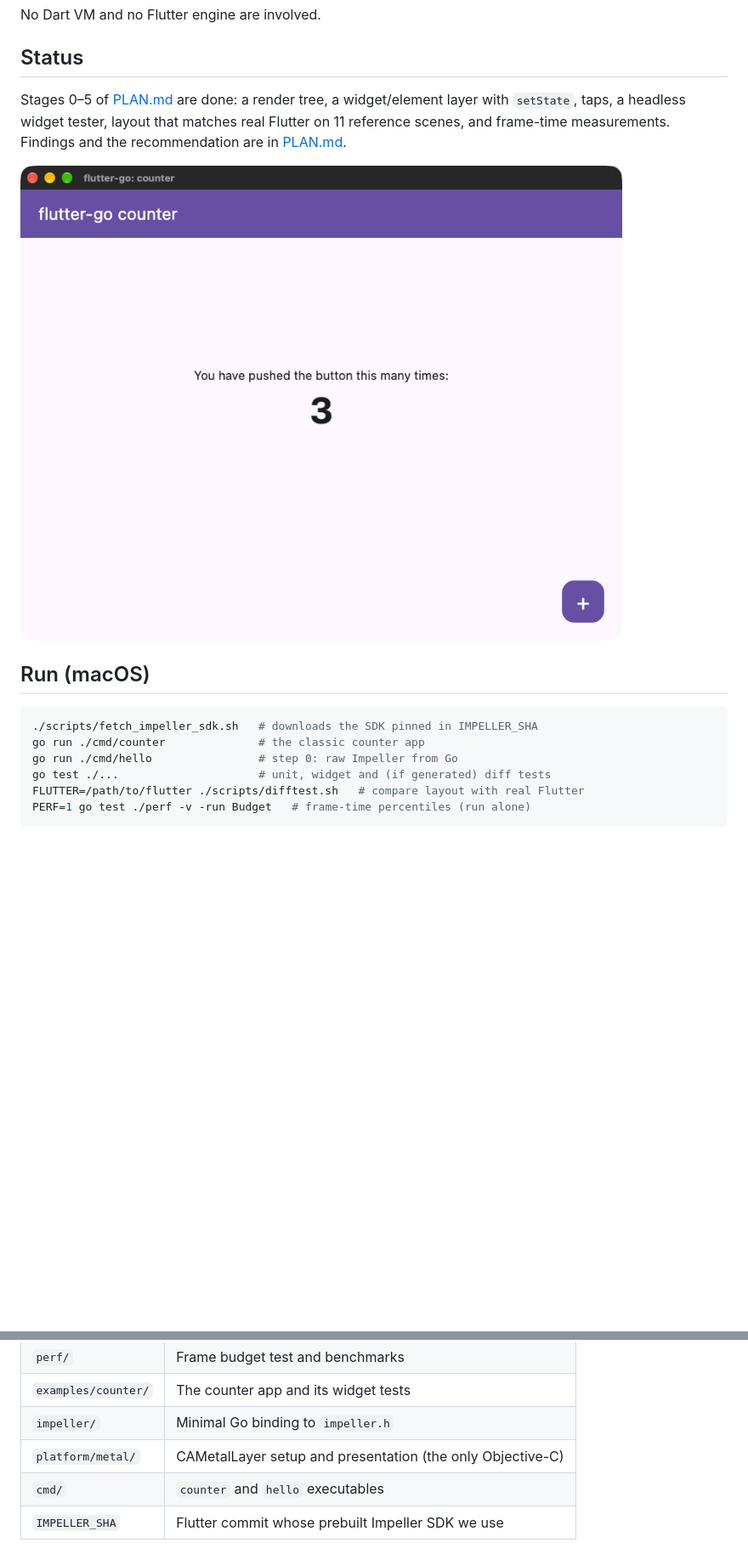
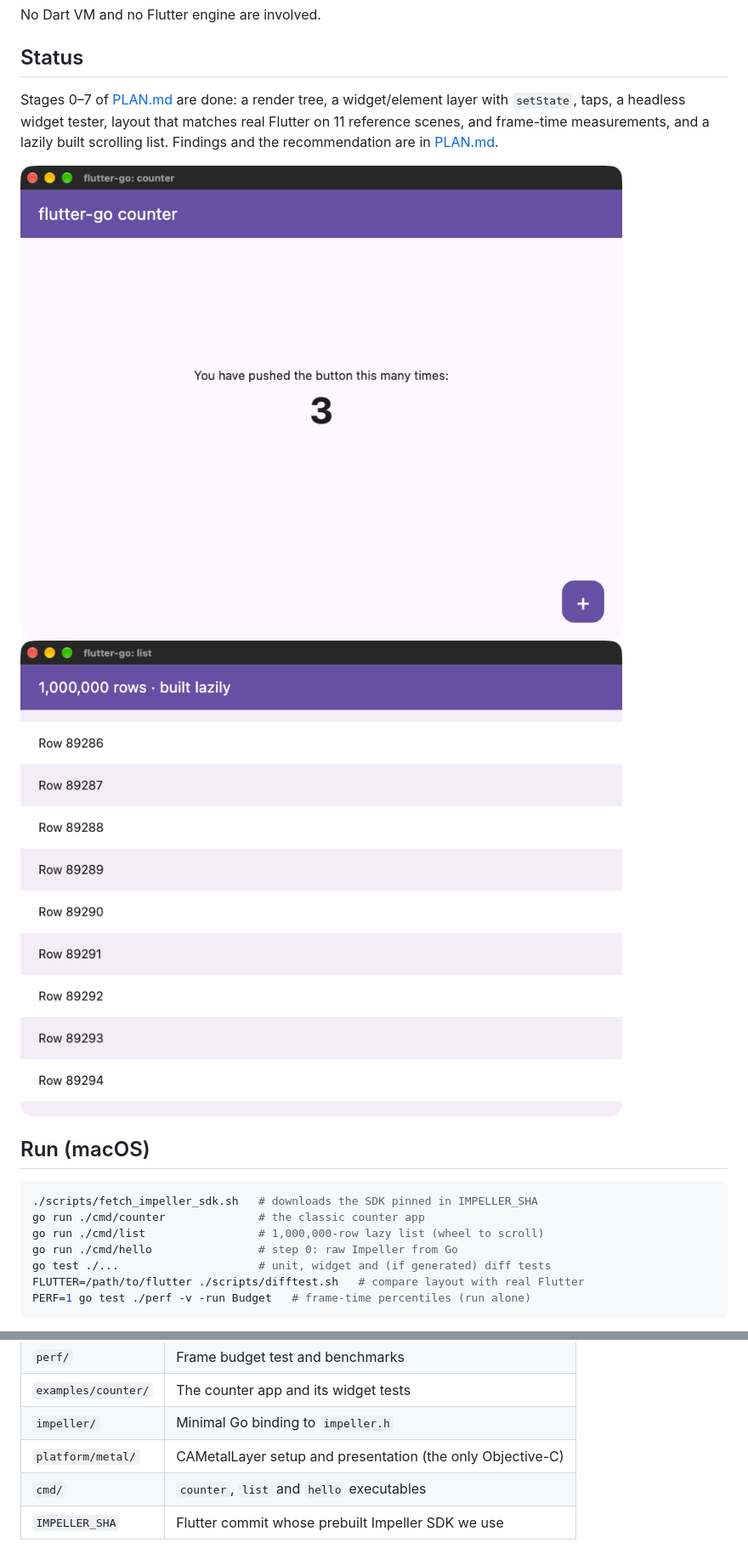
Before and after one commit to jonathanperis/flutter-go, a Markdown page: README.md, 2 parts joined by grey strips. Shown at 85% size. Rendered like a GitHub page; pictures changed too: docs/list.png (added); blank space fills up the shorter version.

````diff
--- a/README.md
+++ b/README.md
@@ -12,18 +12,19 @@ No Dart VM and no Flutter engine are involved.
 
 ## Status
 
-Stages 0–5 of [PLAN.md](PLAN.md) are done: a render tree, a widget/element
+Stages 0–7 of [PLAN.md](PLAN.md) are done: a render tree, a widget/element
 layer with `setState`, taps, a headless widget tester, layout that matches
-real Flutter on 11 reference scenes, and frame-time measurements.
+real Flutter on 11 reference scenes, and frame-time measurements, and a lazily built scrolling list.
 Findings and the recommendation are in [PLAN.md](PLAN.md#findings-2026-11-25).
 
-![counter](docs/counter.png)
+![counter](docs/counter.png) ![list](docs/list.png)
 
 ## Run (macOS)
 
 ```sh
 ./scripts/fetch_impeller_sdk.sh   # downloads the SDK pinned in IMPELLER_SHA
 go run ./cmd/counter              # the classic counter app
+go run ./cmd/list                 # 1,000,000-row lazy list (wheel to scroll)
 go run ./cmd/hello                # step 0: raw Impeller from Go
 go test ./...                     # unit, widget and (if generated) diff tests
 FLUTTER=/path/to/flutter ./scripts/difftest.sh   # compare layout with real Flutter
@@ -45,5 +46,5 @@ Requires Go 1.24+ and Xcode command-line tools.
 | `examples/counter/` | The counter app and its widget tests |
 | `impeller/` | Minimal Go binding to `impeller.h` |
 | `platform/metal/` | CAMetalLayer setup and presentation (the only Objective-C) |
-| `cmd/` | `counter` and `hello` executables |
+| `cmd/` | `counter`, `list` and `hello` executables |
 | `IMPELLER_SHA` | Flutter commit whose prebuilt Impeller SDK we use |
````
Also changed, not shown: PLAN.md (+32 -1 lines), 14 other files.
